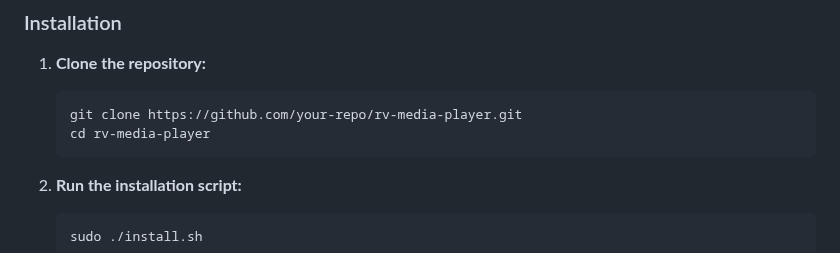
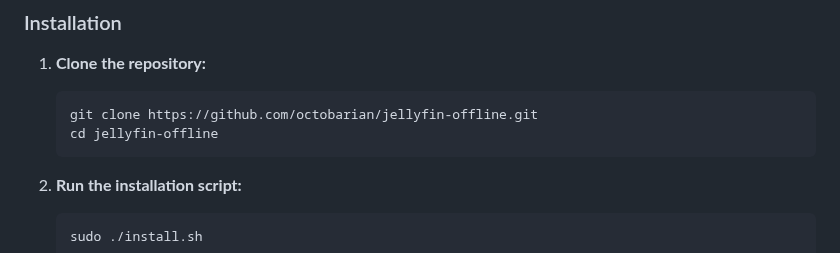
Before and after one commit to octobarian/jellyfin-offline, a Markdown page: README.md, the part around the change. Drawn GitHub-style.

````diff
--- a/README.md
+++ b/README.md
@@ -60,8 +60,8 @@ RV Media Player bridges the gap between local media storage and cloud-based medi
 
 1. **Clone the repository:**
    ```bash
-   git clone https://github.com/your-repo/rv-media-player.git
-   cd rv-media-player
+   git clone https://github.com/octobarian/jellyfin-offline.git
+   cd jellyfin-offline
    ```
 
 2. **Run the installation script:**
````
